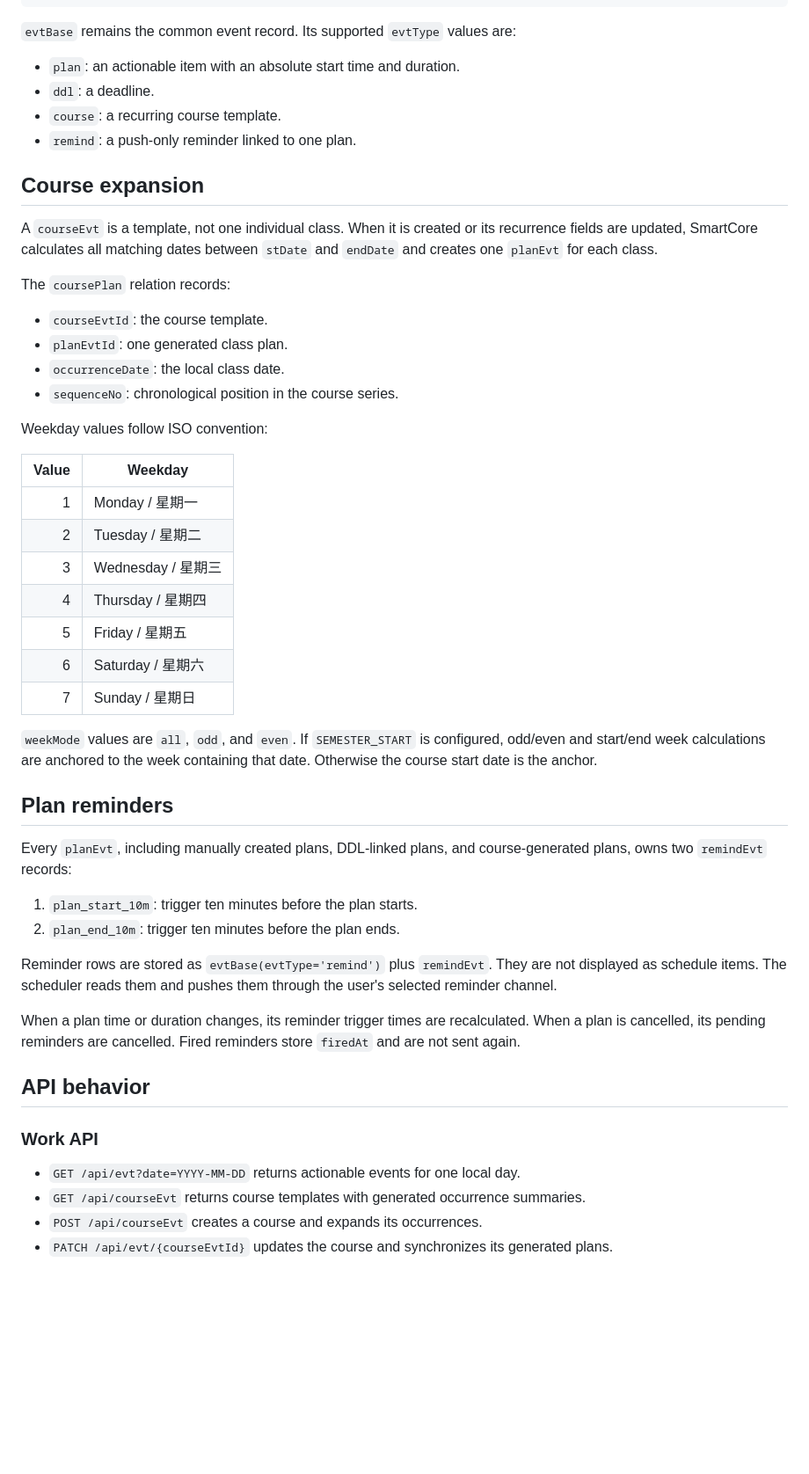
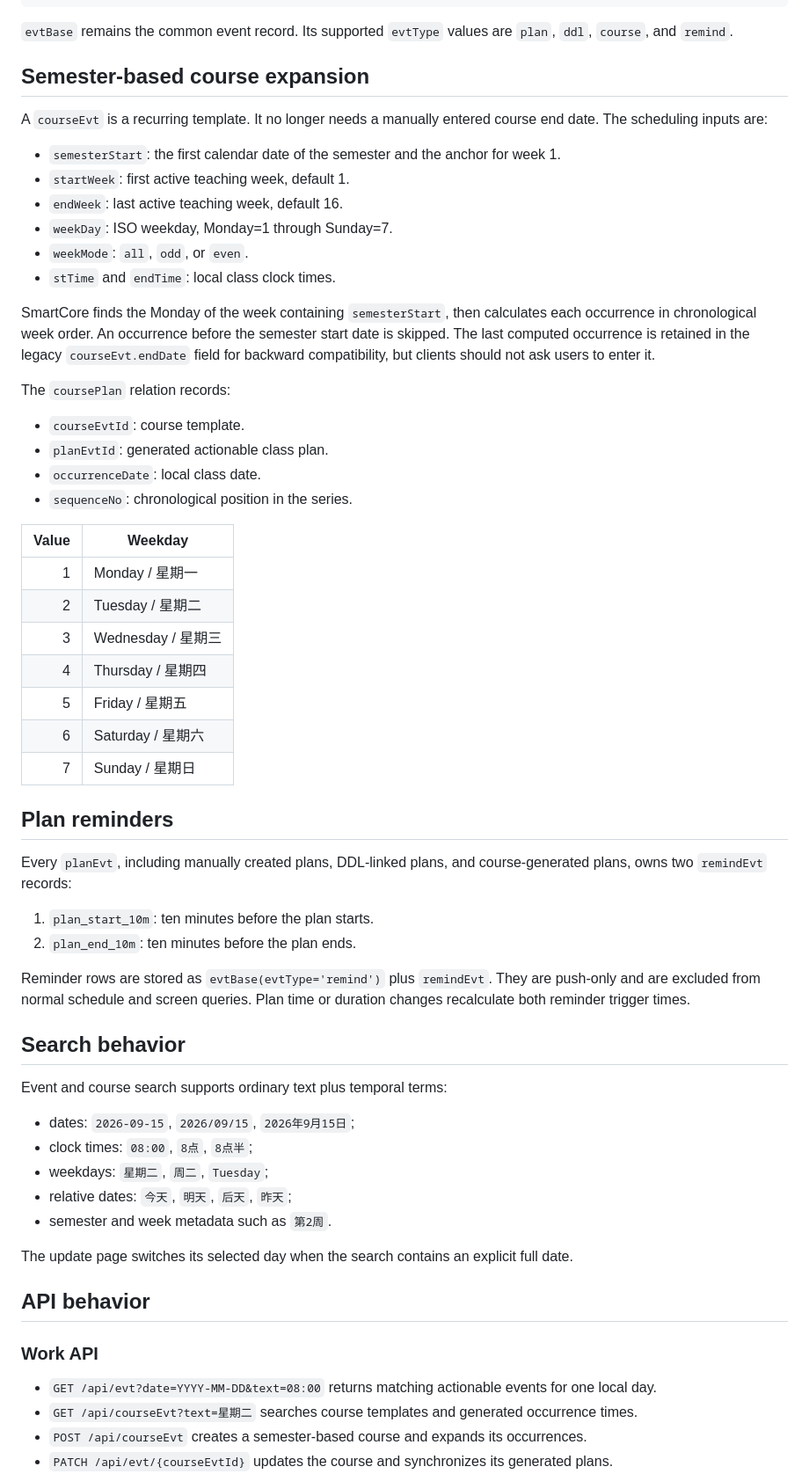
Before and after one commit to CPhoenixW/SmartCore, a Markdown page: doc/10-course-plan-reminder-relations.md, the part around one of its changes. Shown at 88% size. Rendered like a GitHub page; blank space fills up the shorter version.

Commit message:
Document semester-based course scheduling and time search

````diff
--- a/doc/10-course-plan-reminder-relations.md
+++ b/doc/10-course-plan-reminder-relations.md
@@ -15,25 +15,27 @@ appUser
        └─ remindEvt
 ```
 
-`evtBase` remains the common event record. Its supported `evtType` values are:
+`evtBase` remains the common event record. Its supported `evtType` values are `plan`, `ddl`, `course`, and `remind`.
 
-- `plan`: an actionable item with an absolute start time and duration.
-- `ddl`: a deadline.
-- `course`: a recurring course template.
-- `remind`: a push-only reminder linked to one plan.
+## Semester-based course expansion
 
-## Course expansion
+A `courseEvt` is a recurring template. It no longer needs a manually entered course end date. The scheduling inputs are:
 
-A `courseEvt` is a template, not one individual class. When it is created or its recurrence fields are updated, SmartCore calculates all matching dates between `stDate` and `endDate` and creates one `planEvt` for each class.
+- `semesterStart`: the first calendar date of the semester and the anchor for week 1.
+- `startWeek`: first active teaching week, default 1.
+- `endWeek`: last active teaching week, default 16.
+- `weekDay`: ISO weekday, Monday=1 through Sunday=7.
+- `weekMode`: `all`, `odd`, or `even`.
+- `stTime` and `endTime`: local class clock times.
+
+SmartCore finds the Monday of the week containing `semesterStart`, then calculates each occurrence in chronological week order. An occurrence before the semester start date is skipped. The last computed occurrence is retained in the legacy `courseEvt.endDate` field for backward compatibility, but clients should not ask users to enter it.
 
 The `coursePlan` relation records:
 
-- `courseEvtId`: the course template.
-- `planEvtId`: one generated class plan.
-- `occurrenceDate`: the local class date.
-- `sequenceNo`: chronological position in the course series.
-
-Weekday values follow ISO convention:
+- `courseEvtId`: course template.
+- `planEvtId`: generated actionable class plan.
+- `occurrenceDate`: local class date.
+- `sequenceNo`: chronological position in the series.
 
 | Value | Weekday |
 |---:|---|
@@ -45,24 +47,32 @@ Weekday values follow ISO convention:
 | 6 | Saturday / 星期六 |
 | 7 | Sunday / 星期日 |
 
-`weekMode` values are `all`, `odd`, and `even`. If `SEMESTER_START` is configured, odd/even and start/end week calculations are anchored to the week containing that date. Otherwise the course start date is the anchor.
-
 ## Plan reminders
 
 Every `planEvt`, including manually created plans, DDL-linked plans, and course-generated plans, owns two `remindEvt` records:
 
-1. `plan_start_10m`: trigger ten minutes before the plan starts.
-2. `plan_end_10m`: trigger ten minutes before the plan ends.
+1. `plan_start_10m`: ten minutes before the plan starts.
+2. `plan_end_10m`: ten minutes before the plan ends.
 
-Reminder rows are stored as `evtBase(evtType='remind')` plus `remindEvt`. They are not displayed as schedule items. The scheduler reads them and pushes them through the user's selected reminder channel.
+Reminder rows are stored as `evtBase(evtType='remind')` plus `remindEvt`. They are push-only and are excluded from normal schedule and screen queries. Plan time or duration changes recalculate both reminder trigger times.
 
-When a plan time or duration changes, its reminder trigger times are recalculated. When a plan is cancelled, its pending reminders are cancelled. Fired reminders store `firedAt` and are not sent again.
+## Search behavior
+
+Event and course search supports ordinary text plus temporal terms:
+
+- dates: `2026-09-15`, `2026/09/15`, `2026年9月15日`;
+- clock times: `08:00`, `8点`, `8点半`;
+- weekdays: `星期二`, `周二`, `Tuesday`;
+- relative dates: `今天`, `明天`, `后天`, `昨天`;
+- semester and week metadata such as `第2周`.
+
+The update page switches its selected day when the search contains an explicit full date.
 
 ## API behavior
 
 ### Work API
 
-- `GET /api/evt?date=YYYY-MM-DD` returns actionable events for one local day.
-- `GET /api/courseEvt` returns course templates with generated occurrence summaries.
-- `POST /api/courseEvt` creates a course and expands its occurrences.
+- `GET /api/evt?date=YYYY-MM-DD&text=08:00` returns matching actionable events for one local day.
+- `GET /api/courseEvt?text=星期二` searches course templates and generated occurrence times.
+- `POST /api/courseEvt` creates a semester-based course and expands its occurrences.
 - `PATCH /api/evt/{courseEvtId}` updates the course and synchronizes its generated plans.
````
Also changed, not shown: other parts of doc/10-course-plan-reminder-relations.md (+26 -11 lines).
